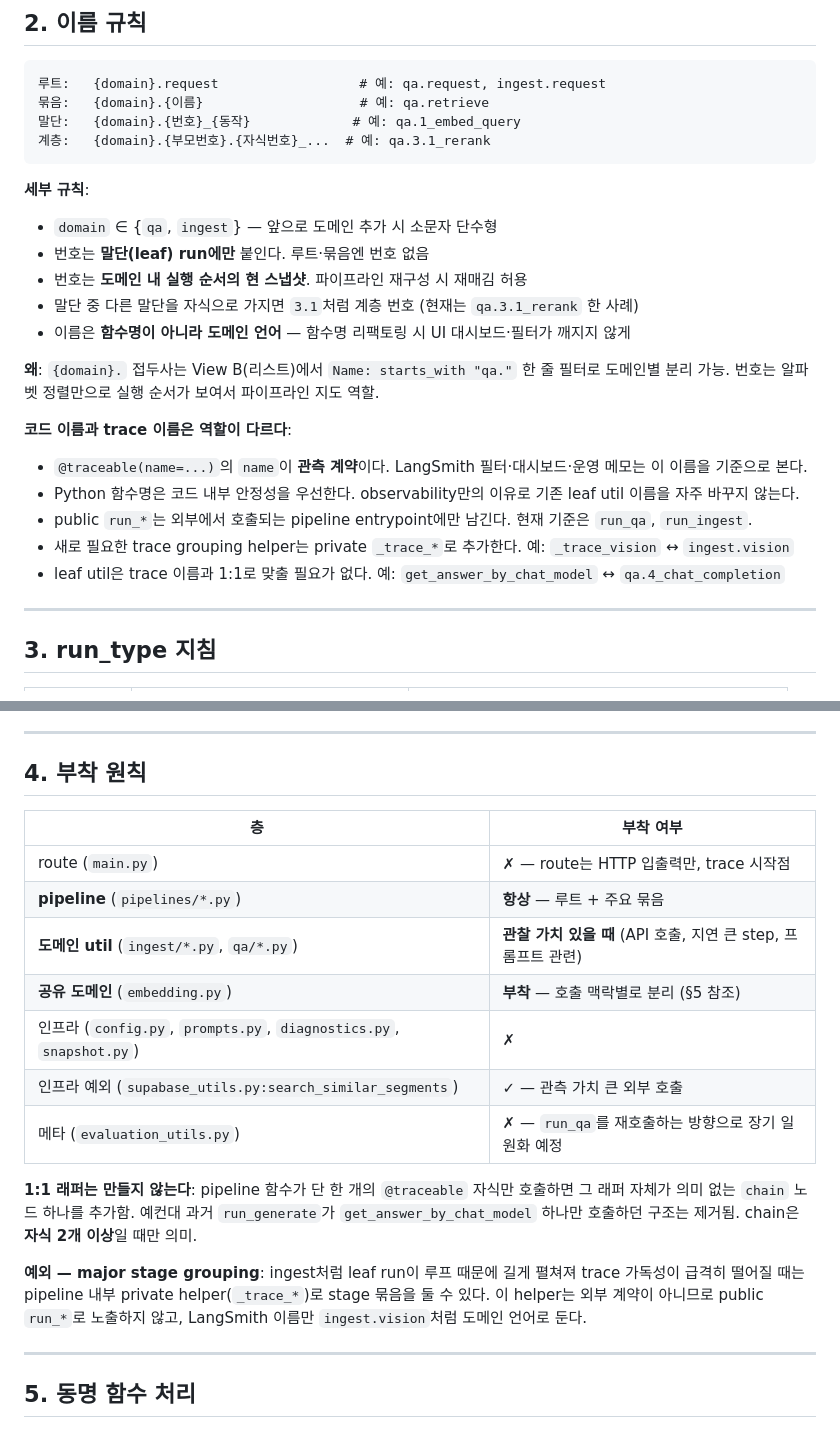
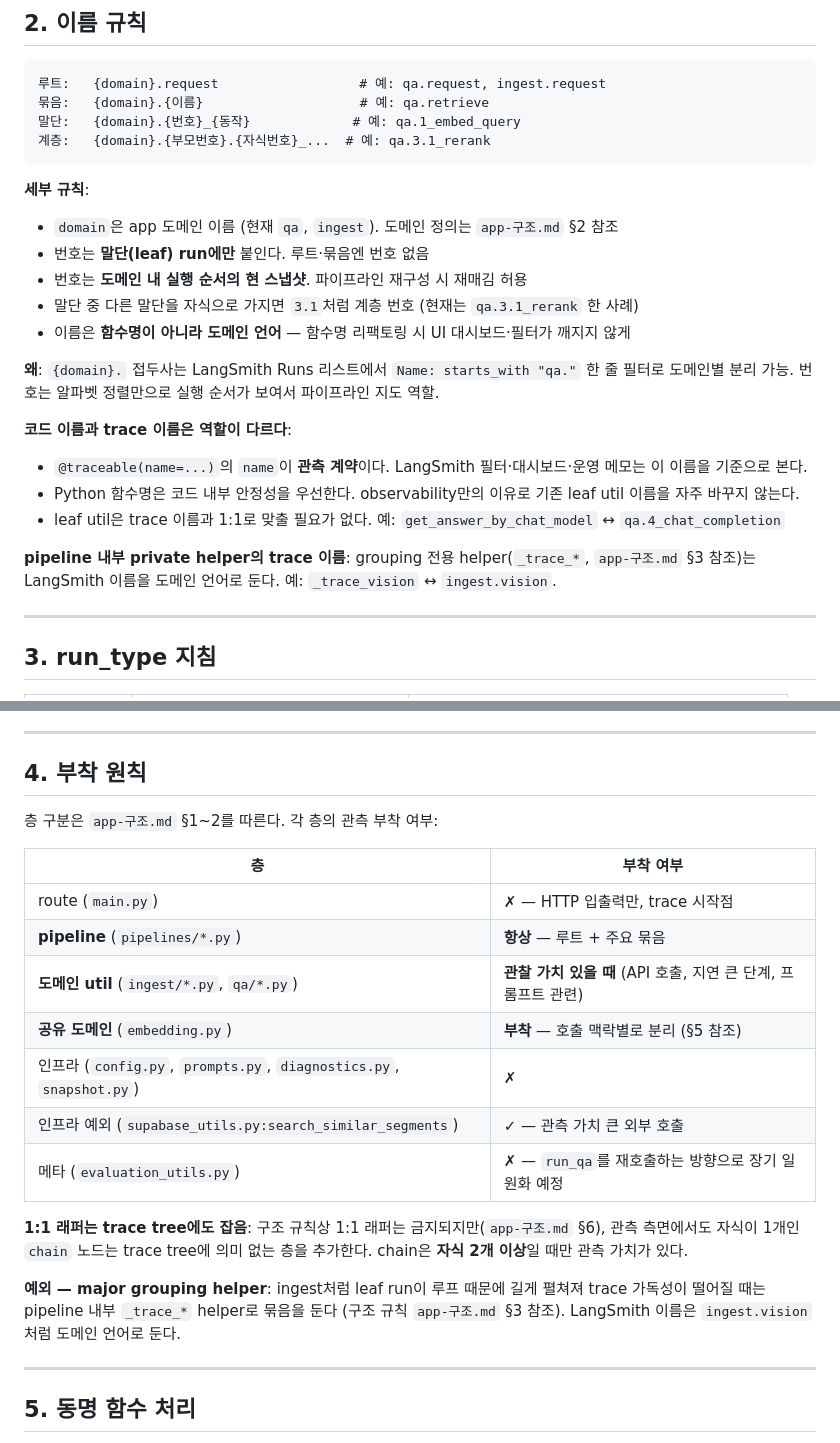
Before and after one commit to shj78/multimodal-rag-repair-lab, a Markdown page: .claude/rules/langsmith-관측.md, 2 parts joined by grey strips. Drawn GitHub-style.

```diff
--- a/.claude/rules/langsmith-관측.md
+++ b/.claude/rules/langsmith-관측.md
@@ -40,21 +37,21 @@ LangSmith를 쓰면서 헷갈릴 때 이 세 가지만 기억한다.
 
 **세부 규칙**:
 
-- `domain` ∈ {`qa`, `ingest`} — 앞으로 도메인 추가 시 소문자 단수형
+- `domain`은 app 도메인 이름 (현재 `qa`, `ingest`). 도메인 정의는 `app-구조.md` §2 참조
 - 번호는 **말단(leaf) run에만** 붙인다. 루트·묶음엔 번호 없음
 - 번호는 **도메인 내 실행 순서의 현 스냅샷**. 파이프라인 재구성 시 재매김 허용
 - 말단 중 다른 말단을 자식으로 가지면 `3.1`처럼 계층 번호 (현재는 `qa.3.1_rerank` 한 사례)
 - 이름은 **함수명이 아니라 도메인 언어** — 함수명 리팩토링 시 UI 대시보드·필터가 깨지지 않게
 
-**왜**: `{domain}.` 접두사는 View B(리스트)에서 `Name: starts_with "qa."` 한 줄 필터로 도메인별 분리 가능. 번호는 알파벳 정렬만으로 실행 순서가 보여서 파이프라인 지도 역할.
+**왜**: `{domain}.` 접두사는 LangSmith Runs 리스트에서 `Name: starts_with "qa."` 한 줄 필터로 도메인별 분리 가능. 번호는 알파벳 정렬만으로 실행 순서가 보여서 파이프라인 지도 역할.
 
 **코드 이름과 trace 이름은 역할이 다르다**:
 
 - `@traceable(name=...)`의 `name`이 **관측 계약**이다. LangSmith 필터·대시보드·운영 메모는 이 이름을 기준으로 본다.
 - Python 함수명은 코드 내부 안정성을 우선한다. observability만의 이유로 기존 leaf util 이름을 자주 바꾸지 않는다.
-- public `run_*`는 외부에서 호출되는 pipeline entrypoint에만 남긴다. 현재 기준은 `run_qa`, `run_ingest`.
-- 새로 필요한 trace grouping helper는 private `_trace_*`로 추가한다. 예: `_trace_vision` ↔ `ingest.vision`
 - leaf util은 trace 이름과 1:1로 맞출 필요가 없다. 예: `get_answer_by_chat_model` ↔ `qa.4_chat_completion`
+
+**pipeline 내부 private helper의 trace 이름**: grouping 전용 helper(`_trace_*`, `app-구조.md` §3 참조)는 LangSmith 이름을 도메인 언어로 둔다. 예: `_trace_vision` ↔ `ingest.vision`.
 
 ---
 
@@ -84,19 +81,21 @@ LangSmith를 쓰면서 헷갈릴 때 이 세 가지만 기억한다.
 
 ## 4. 부착 원칙
 
+층 구분은 `app-구조.md` §1~2를 따른다. 각 층의 관측 부착 여부:
+
 | 층 | 부착 여부 |
 | --- | --- |
-| route (`main.py`) | ✗ — route는 HTTP 입출력만, trace 시작점 |
+| route (`main.py`) | ✗ — HTTP 입출력만, trace 시작점 |
 | **pipeline** (`pipelines/*.py`) | **항상** — 루트 + 주요 묶음 |
-| **도메인 util** (`ingest/*.py`, `qa/*.py`) | **관찰 가치 있을 때** (API 호출, 지연 큰 step, 프롬프트 관련) |
+| **도메인 util** (`ingest/*.py`, `qa/*.py`) | **관찰 가치 있을 때** (API 호출, 지연 큰 단계, 프롬프트 관련) |
 | **공유 도메인** (`embedding.py`) | **부착** — 호출 맥락별로 분리 (§5 참조) |
 | 인프라 (`config.py`, `prompts.py`, `diagnostics.py`, `snapshot.py`) | ✗ |
 | 인프라 예외 (`supabase_utils.py:search_similar_segments`) | ✓ — 관측 가치 큰 외부 호출 |
 | 메타 (`evaluation_utils.py`) | ✗ — `run_qa`를 재호출하는 방향으로 장기 일원화 예정 |
 
-**1:1 래퍼는 만들지 않는다**: pipeline 함수가 단 한 개의 `@traceable` 자식만 호출하면 그 래퍼 자체가 의미 없는 `chain` 노드 하나를 추가함. 예컨대 과거 `run_generate`가 `get_answer_by_chat_model` 하나만 호출하던 구조는 제거됨. chain은 **자식 2개 이상**일 때만 의미.
+**1:1 래퍼는 trace tree에도 잡음**: 구조 규칙상 1:1 래퍼는 금지되지만(`app-구조.md` §6), 관측 측면에서도 자식이 1개인 `chain` 노드는 trace tree에 의미 없는 층을 추가한다. chain은 **자식 2개 이상**일 때만 관측 가치가 있다.
 
-**예외 — major stage grouping**: ingest처럼 leaf run이 루프 때문에 길게 펼쳐져 trace 가독성이 급격히 떨어질 때는 pipeline 내부 private helper(`_trace_*`)로 stage 묶음을 둘 수 있다. 이 helper는 외부 계약이 아니므로 public `run_*`로 노출하지 않고, LangSmith 이름만 `ingest.vision`처럼 도메인 언어로 둔다.
+**예외 — major grouping helper**: ingest처럼 leaf run이 루프 때문에 길게 펼쳐져 trace 가독성이 떨어질 때는 pipeline 내부 `_trace_*` helper로 묶음을 둔다 (구조 규칙 `app-구조.md` §3 참조). LangSmith 이름은 `ingest.vision`처럼 도메인 언어로 둔다.
 
 ---
 
```
Also changed, not shown: other parts of .claude/rules/langsmith-관측.md (+6 -35 lines), .claude/rules/app-구조.md (added, +175 -0 lines), CLAUDE.md (+1 -0 lines).
